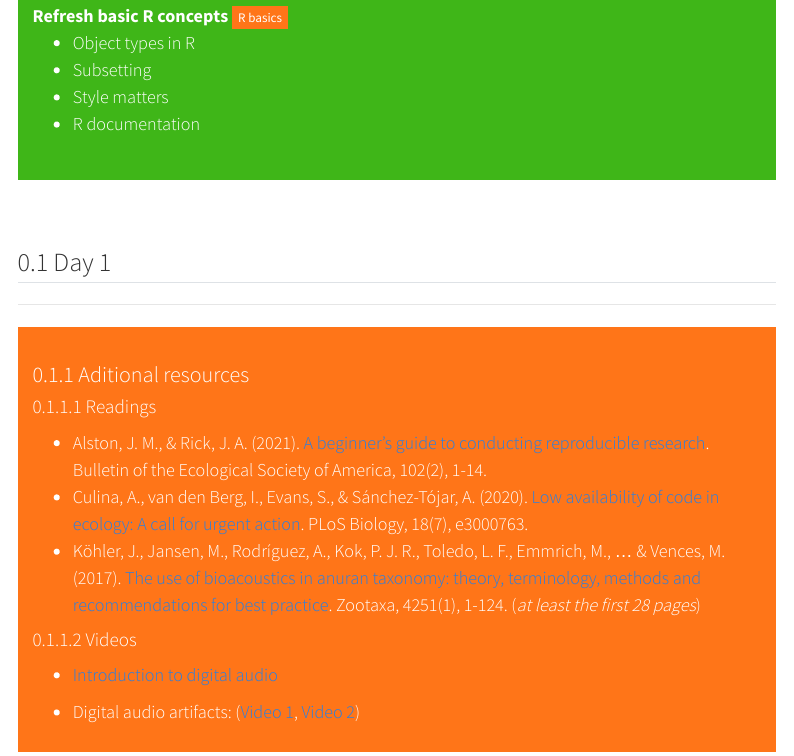
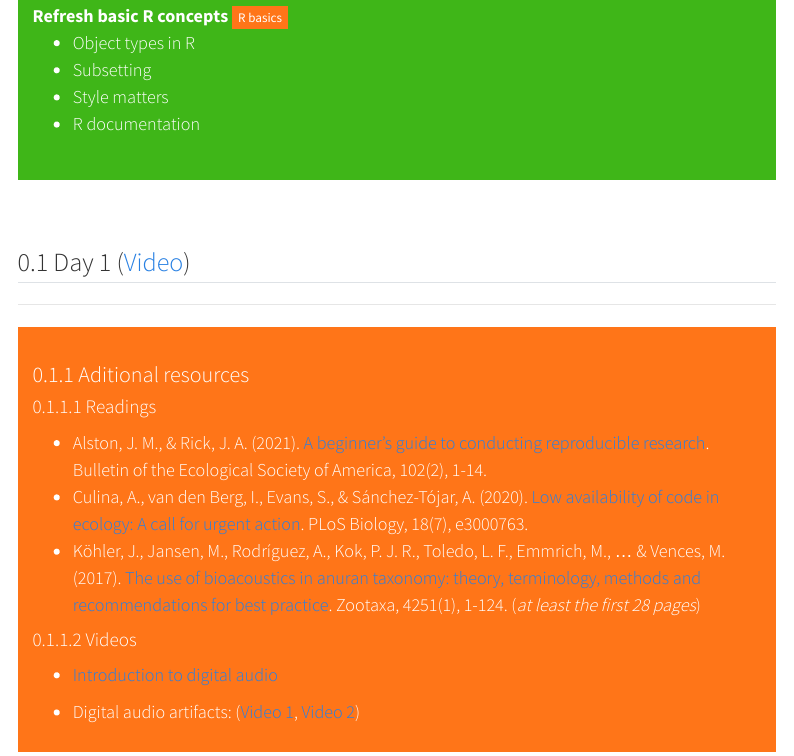
Before and after one commit to maRce10/OTS_BIR_2025, a Quarto document (program.qmd): the page in a window 1100 px wide, from 190 px down. Rendered offline with R 4.5, knitr and Pandoc in place of Quarto, with nearby package versions; a font, style sheet, LaTeX package, included part or bibliography that could not be used is replaced or left out; menus at the side of the page are left out.

Commit message:
video day 1

```diff
--- a/program.qmd
+++ b/program.qmd
@@ -25,7 +25,7 @@ date: "`r Sys.Date()`"
 
 
 
-## Day 1
+## Day 1 ([Video](https://udecr.zoom.us/rec/share/KYr3l1GlHfxQ3zu791jfKfNas_VUMmfIK__uhr_mF_B32-KYxpE36YbPSQaMjbpc.0Y_xfwv6YwjHU9jd))
 
 ------------------------------------------------------------------------
 
```
Also changed, not shown: docs/search.json, 2 other files.
